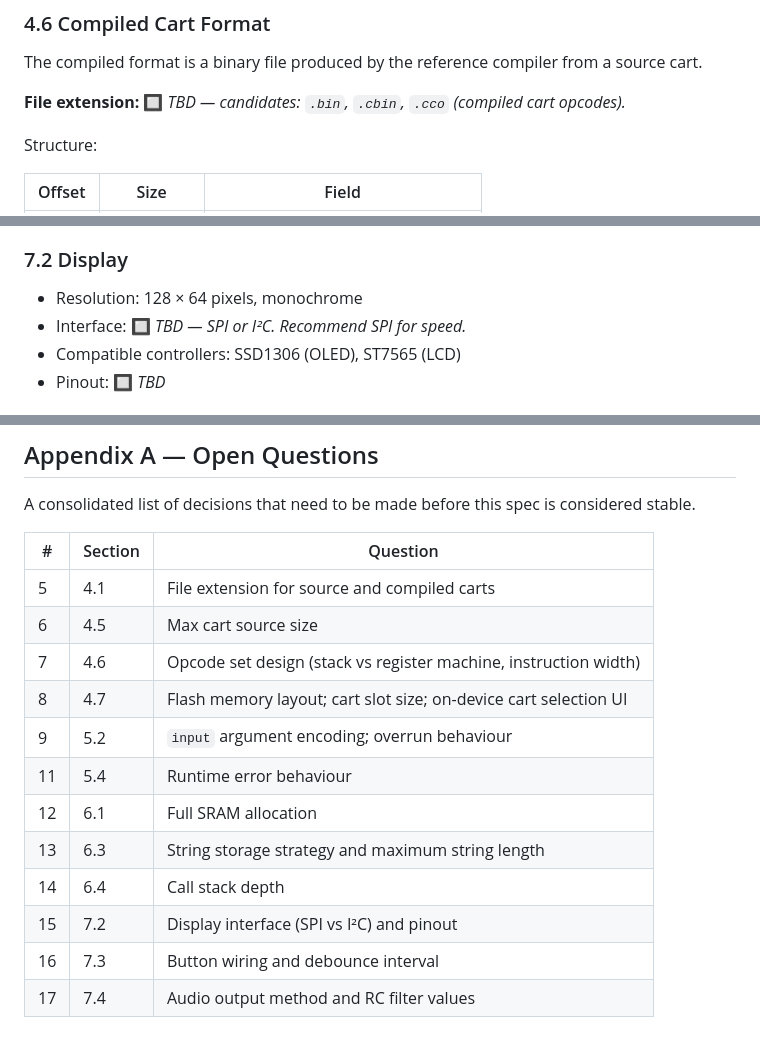
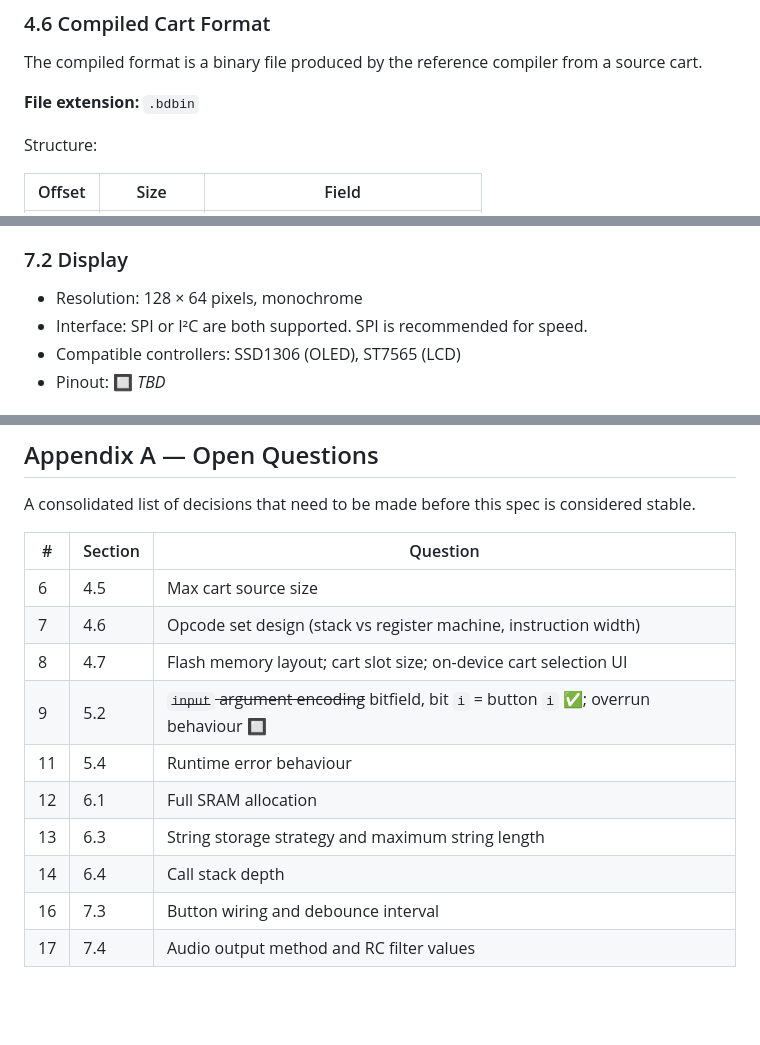
Before and after one commit to pckerneis/Minimal-DIY-Console, a Markdown page: spec.md, 3 parts joined by grey strips. Drawn GitHub-style; blank space fills up the shorter version.

```diff
--- a/spec.md
+++ b/spec.md
@@ -380,7 +383,7 @@ Unknown `@keys` are ignored by the runtime.
 
 The compiled format is a binary file produced by the reference compiler from a source cart.
 
-**File extension:** 🔲 _TBD — candidates: `.bin`, `.cbin`, `.cco` (compiled cart opcodes)._
+**File extension:** `.bdbin`
 
 Structure:
 
@@ -555,7 +568,7 @@ The main constraint is that dynamic strings must not be held across frames or ca
 ### 7.2 Display
 
 - Resolution: 128 × 64 pixels, monochrome
-- Interface: 🔲 _TBD — SPI or I²C. Recommend SPI for speed._
+- Interface: SPI or I²C are both supported. SPI is recommended for speed.
 - Compatible controllers: SSD1306 (OLED), ST7565 (LCD)
 - Pinout: 🔲 _TBD_
 
@@ -593,15 +606,13 @@ A consolidated list of decisions that need to be made before this spec is consid
 
 | # | Section | Question |
 |---|---|---|
-| 5 | 4.1 | File extension for source and compiled carts |
 | 6 | 4.5 | Max cart source size |
 | 7 | 4.6 | Opcode set design (stack vs register machine, instruction width) |
 | 8 | 4.7 | Flash memory layout; cart slot size; on-device cart selection UI |
-| 9 | 5.2 | `input` argument encoding; overrun behaviour |
+| 9 | 5.2 | ~~`input` argument encoding~~ bitfield, bit `i` = button `i` ✅; overrun behaviour 🔲 |
 | 11 | 5.4 | Runtime error behaviour |
 | 12 | 6.1 | Full SRAM allocation |
 | 13 | 6.3 | String storage strategy and maximum string length |
 | 14 | 6.4 | Call stack depth |
-| 15 | 7.2 | Display interface (SPI vs I²C) and pinout |
 | 16 | 7.3 | Button wiring and debounce interval |
 | 17 | 7.4 | Audio output method and RC filter values |
```
Also changed, not shown: other parts of spec.md (+23 -10 lines).
